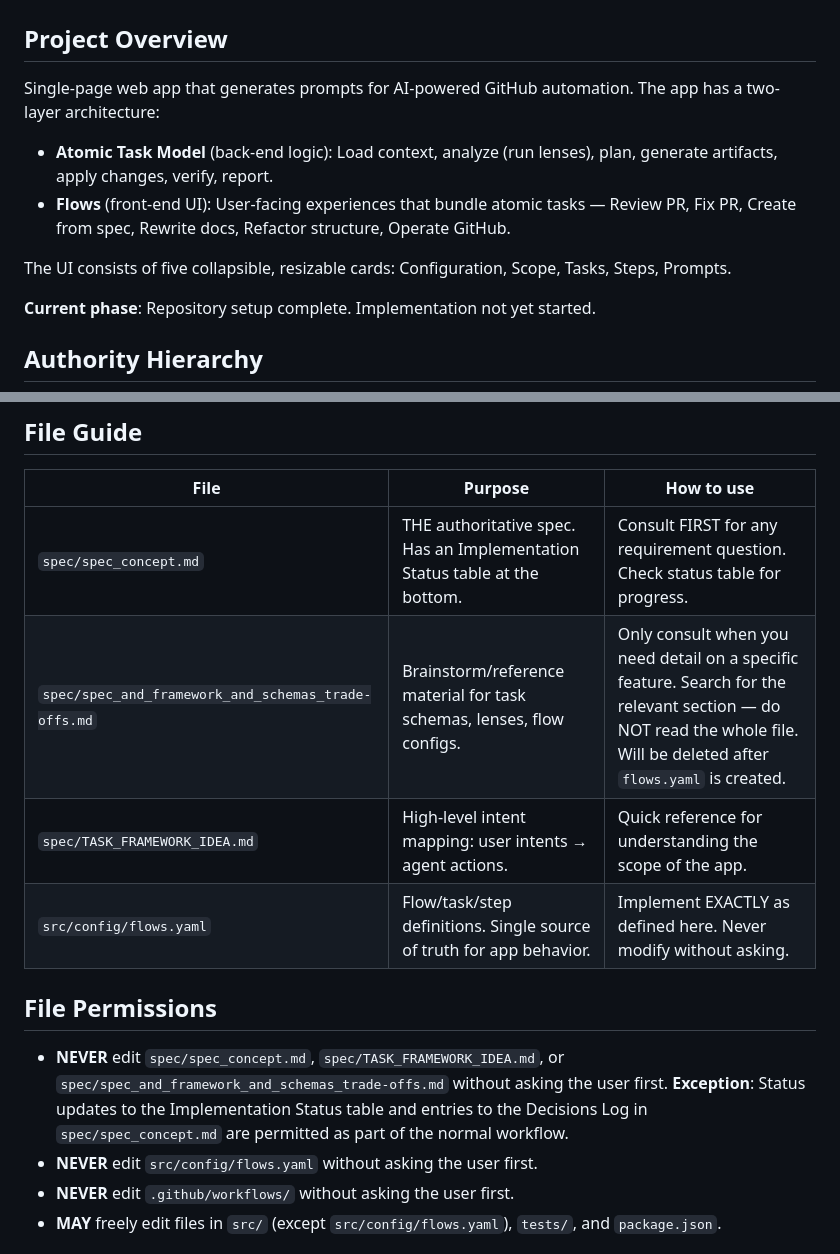
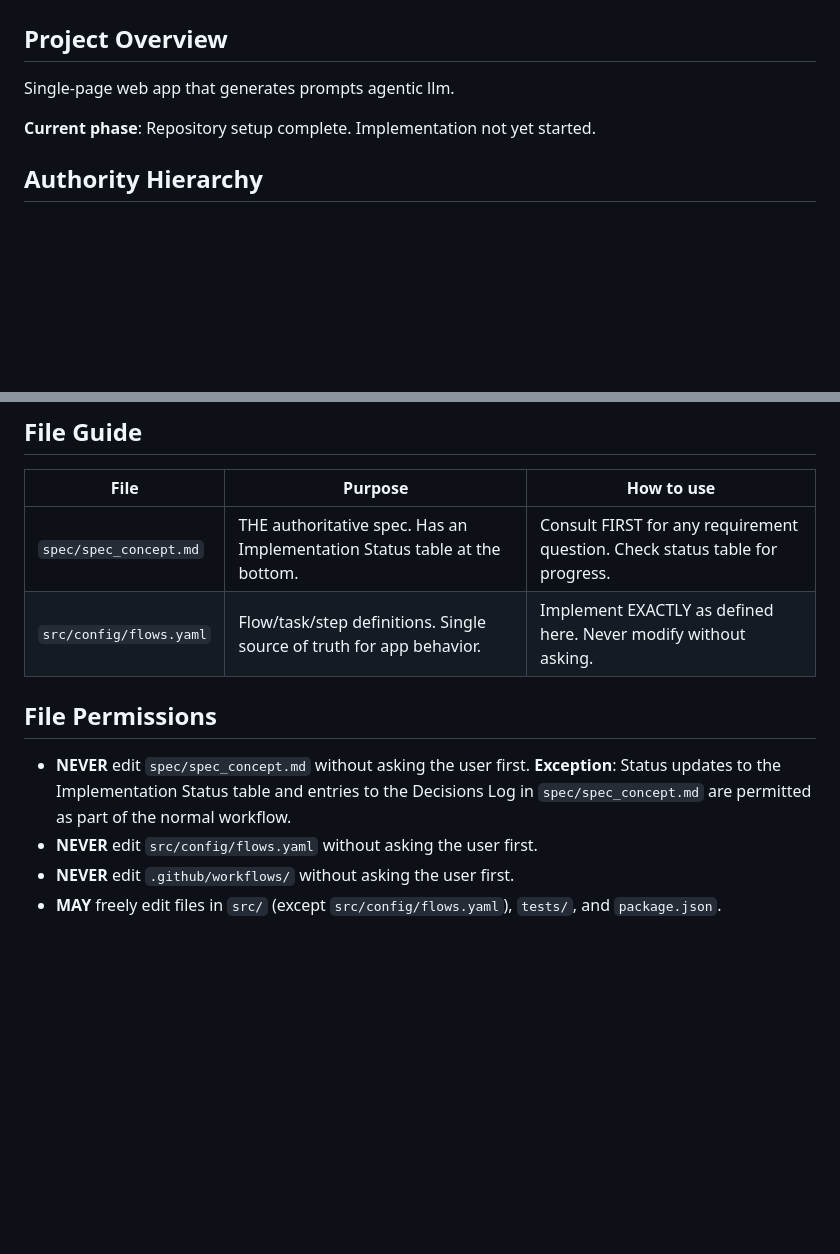
Before and after one commit to Paumen/agent_prompt, a Markdown page: CLAUDE.md, 2 parts joined by grey strips. Rendered like a GitHub page; blank space fills up the shorter version.

```diff
--- a/CLAUDE.md
+++ b/CLAUDE.md
@@ -2,12 +2,7 @@
 
 ## Project Overview
 
-Single-page web app that generates prompts for AI-powered GitHub automation. The app has a two-layer architecture:
-
-- **Atomic Task Model** (back-end logic): Load context, analyze (run lenses), plan, generate artifacts, apply changes, verify, report.
-- **Flows** (front-end UI): User-facing experiences that bundle atomic tasks — Review PR, Fix PR, Create from spec, Rewrite docs, Refactor structure, Operate GitHub.
-
-The UI consists of five collapsible, resizable cards: Configuration, Scope, Tasks, Steps, Prompts.
+Single-page web app that generates prompts agentic llm.
 
 **Current phase**: Repository setup complete. Implementation not yet started.
 
@@ -25,14 +20,12 @@ If a conflict exists, update the lower-ranked file to match. If unclear, ask the
 
 | File                                                | Purpose                                                                   | How to use                                                                                                                                                            |
 | --------------------------------------------------- | ------------------------------------------------------------------------- | --------------------------------------------------------------------------------------------------------------------------------------------------------------------- |
-| `spec/spec_concept.md`                              | THE authoritative spec. Has an Implementation Status table at the bottom. | Consult FIRST for any requirement question. Check status table for progress.                                                                                          |
-| `spec/spec_and_framework_and_schemas_trade-offs.md` | Brainstorm/reference material for task schemas, lenses, flow configs.     | Only consult when you need detail on a specific feature. Search for the relevant section — do NOT read the whole file. Will be deleted after `flows.yaml` is created. |
-| `spec/TASK_FRAMEWORK_IDEA.md`                       | High-level intent mapping: user intents → agent actions.                  | Quick reference for understanding the scope of the app.                                                                                                               |
+| `spec/spec_concept.md`                              | THE authoritative spec. Has an Implementation Status table at the bottom. | Consult FIRST for any requirement question. Check status table for progress.                                                                                                               |
 | `src/config/flows.yaml`                             | Flow/task/step definitions. Single source of truth for app behavior.      | Implement EXACTLY as defined here. Never modify without asking.                                                                                                       |
 
 ## File Permissions
 
-- **NEVER** edit `spec/spec_concept.md`, `spec/TASK_FRAMEWORK_IDEA.md`, or `spec/spec_and_framework_and_schemas_trade-offs.md` without asking the user first. **Exception**: Status updates to the Implementation Status table and entries to the Decisions Log in `spec/spec_concept.md` are permitted as part of the normal workflow.
+- **NEVER** edit `spec/spec_concept.md` without asking the user first. **Exception**: Status updates to the Implementation Status table and entries to the Decisions Log in `spec/spec_concept.md` are permitted as part of the normal workflow.
 - **NEVER** edit `src/config/flows.yaml` without asking the user first.
 - **NEVER** edit `.github/workflows/` without asking the user first.
 - **MAY** freely edit files in `src/` (except `src/config/flows.yaml`), `tests/`, and `package.json`.
```
